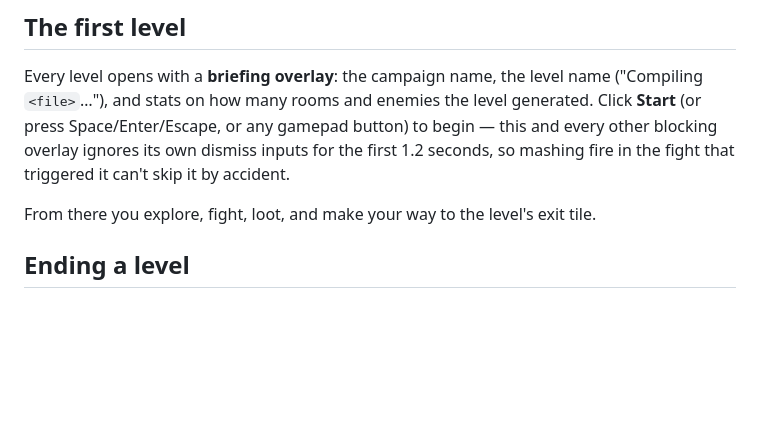
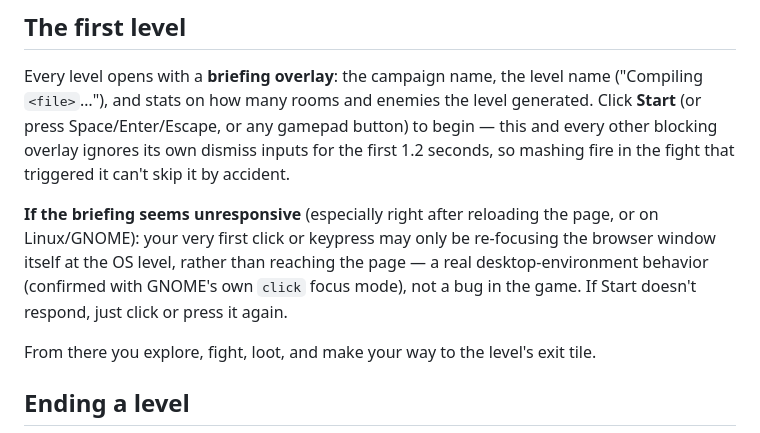
Before and after one commit to mcdope/codeenstein3d, a Markdown page: doc/user/getting-started.md, the part around the change. Rendered like a GitHub page; blank space fills up the shorter version.

Commit message:
docs(user): explain the "unresponsive briefing" window-focus quirk
Right after a page reload (or generally on Linux/GNOME), a player's
first click/keypress on the level-start briefing can silently only
re-focus the browser window at the OS level rather than reaching
the page - confirmed root cause, see notes. Documents the
workaround (try again) inline where a player would actually hit it.

Co-Authored-By: Claude Sonnet 5 <noreply@anthropic.com>

```diff
--- a/doc/user/getting-started.md
+++ b/doc/user/getting-started.md
@@ -27,6 +27,8 @@ Once a workspace loads, the game looks for a sensible starting point — a `main
 
 Every level opens with a **briefing overlay**: the campaign name, the level name ("Compiling `<file>`…"), and stats on how many rooms and enemies the level generated. Click **Start** (or press Space/Enter/Escape, or any gamepad button) to begin — this and every other blocking overlay ignores its own dismiss inputs for the first 1.2 seconds, so mashing fire in the fight that triggered it can't skip it by accident.
 
+**If the briefing seems unresponsive** (especially right after reloading the page, or on Linux/GNOME): your very first click or keypress may only be re-focusing the browser window itself at the OS level, rather than reaching the page — a real desktop-environment behavior (confirmed with GNOME's own `click` focus mode), not a bug in the game. If Start doesn't respond, just click or press it again.
+
 From there you explore, fight, loot, and make your way to the level's exit tile.
 
 ## Ending a level
```
